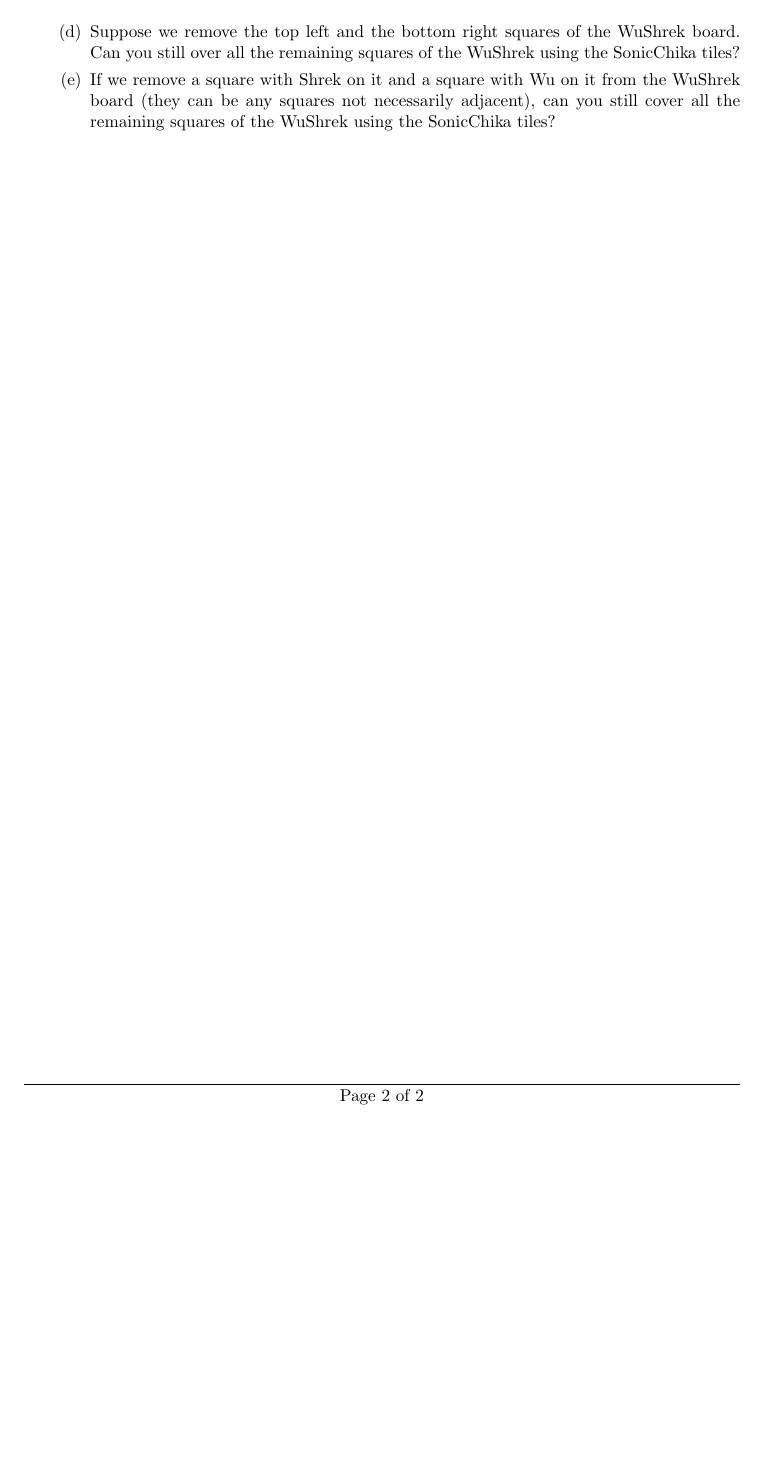
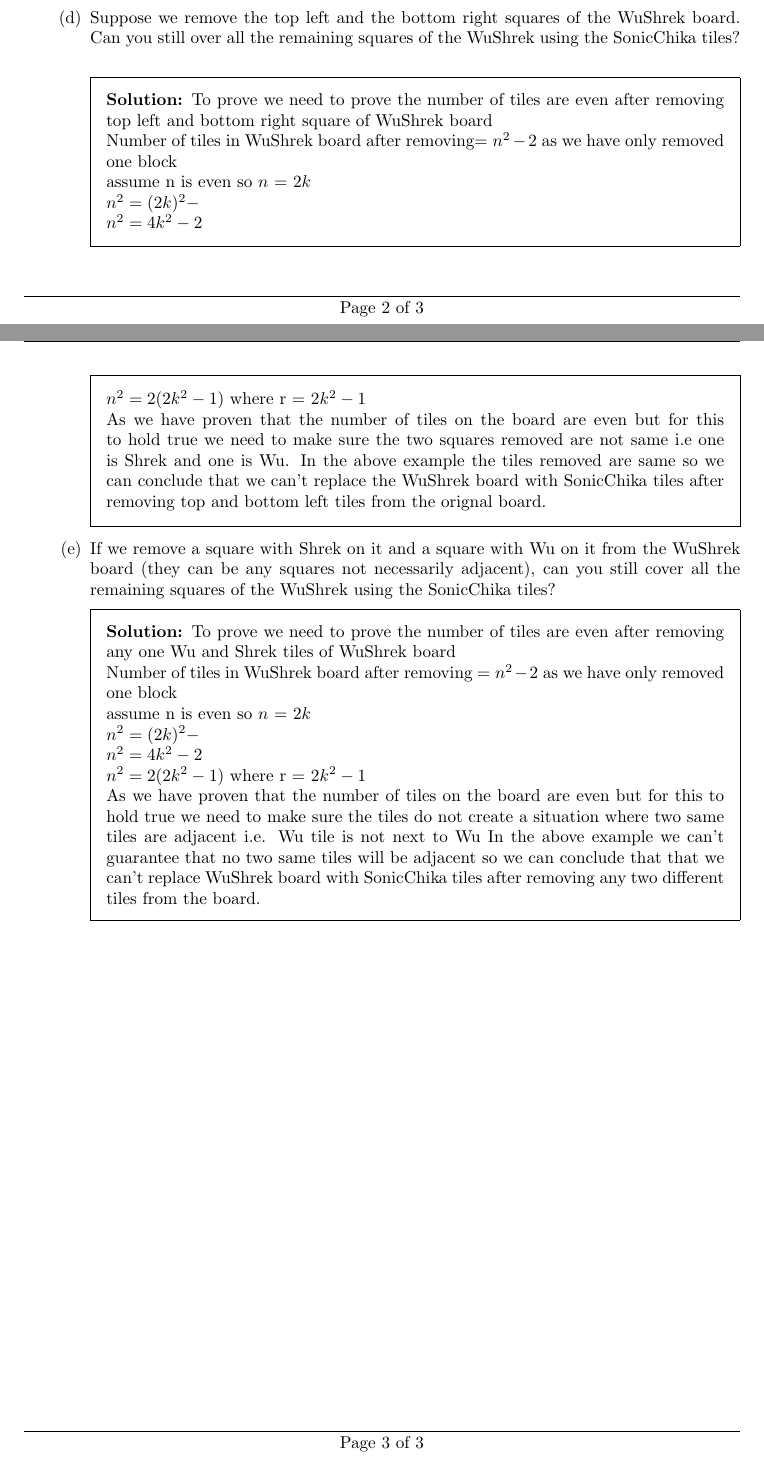
Before and after one commit to Maaz-Badi/WCs, a LaTeX problem sheet (wc05.tex): part of page 2 of 2 before the commit and two parts of pages 2 and 3 of 3 after it, the two joined at a grey line, cut so that both start at the same text, the shorter picture padded with empty space. Compiled offline with pdfLaTeX.

Commit message:
final pdf

```diff
--- a/wc05.tex
+++ b/wc05.tex
@@ -56,5 +86,30 @@
+        \end{solution}
         \part Suppose we remove the top left and the bottom right squares of the WuShrek board. Can you still over all the remaining squares of the WuShrek using the SonicChika tiles?
+        \begin{solution}
+            To prove we need to prove the number of tiles are even after removing top left and bottom right square of WuShrek board\\
+            Number of tiles in WuShrek board after removing= $n^{2}-2$ as we have only removed one block \\
+            assume n is even so $n$ = $2k$\\
+            $n^{2} = (2k)^{2}-$ \\
+            $n^{2} = 4k^{2}-2$ \\
+            $n^{2} = 2(2k^{2}-1)$ where r = $2k^{2}-1$\\
+            As we have proven that the number of tiles on the board are even but for this to hold true we need
+            to make sure the two squares removed are not same i.e one is Shrek and one is Wu. In the above example the tiles
+            removed are same so we can conclude that we can't replace the WuShrek board with SonicChika tiles after
+            removing top and bottom left tiles from the orignal board.
+        \end{solution}
         \part If we remove a square with Shrek on it and a square with Wu on it from the WuShrek board (they can be any squares not necessarily adjacent), can you still cover all the remaining squares of the WuShrek using the SonicChika tiles?
+        \begin{solution}
+            To prove we need to prove the number of tiles are even after removing any one Wu and Shrek tiles of WuShrek board\\
+            Number of tiles in WuShrek board after removing  = $n^{2}-2$ as we have only removed one block \\
+            assume n is even so $n$ = $2k$\\
+            $n^{2} = (2k)^{2}-$ \\
+            $n^{2} = 4k^{2}-2$ \\
+            $n^{2} = 2(2k^{2}-1)$ where r = $2k^{2}-1$\\
+            As we have proven that the number of tiles on the board are even but for this to hold true we need
+            to make sure the tiles do not create a situation where two same tiles are adjacent i.e. Wu tile is not next to Wu
+            In the above example we can't guarantee that no two same tiles will be adjacent so we can conclude that that we can't
+            replace WuShrek board with SonicChika tiles after removing any two different tiles from the board.
+        \end{solution}
     \end{parts}
 
 \end{questions}
```
Also changed, not shown: wc05.pdf, wc05.tex (32 more changed lines).
